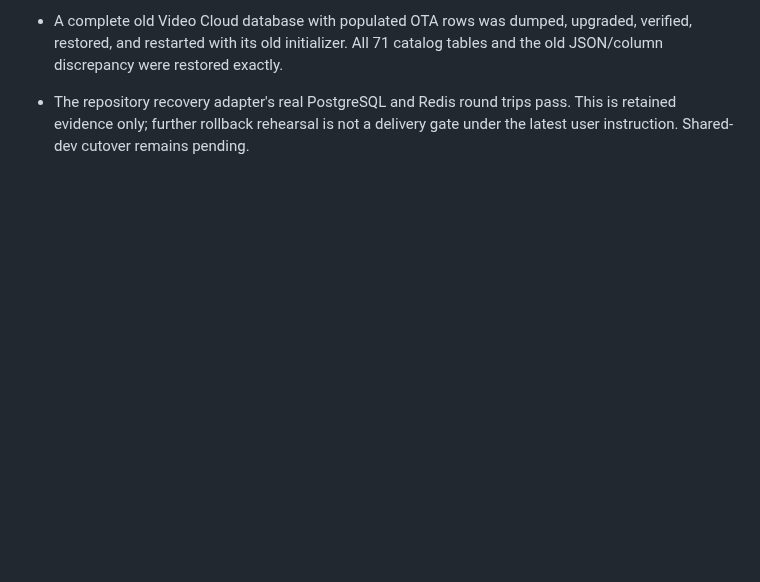
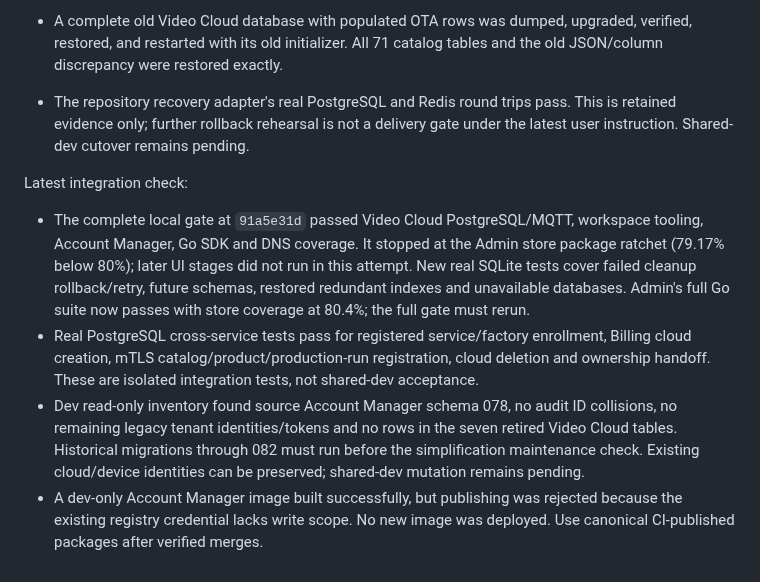
Before and after one commit to hkt999rtk/rtk_cloud_workspace, a Markdown page: docs/design/database-simplification-implementation.md, the part around the change. Drawn GitHub-style; blank space fills up the shorter version.

Commit message:
Integrate schema maintenance recovery coverage and validation evidence

```diff
--- a/docs/design/database-simplification-implementation.md
+++ b/docs/design/database-simplification-implementation.md
@@ -113,3 +113,24 @@ Additional local verification:
 - The repository recovery adapter's real PostgreSQL and Redis round trips pass.
   This is retained evidence only; further rollback rehearsal is not a delivery
   gate under the latest user instruction. Shared-dev cutover remains pending.
+
+Latest integration check:
+
+- The complete local gate at `91a5e31d` passed Video Cloud PostgreSQL/MQTT,
+  workspace tooling, Account Manager, Go SDK and DNS coverage. It stopped at the
+  Admin store package ratchet (79.17% below 80%); later UI stages did not run in
+  this attempt. New real SQLite tests cover failed cleanup rollback/retry,
+  future schemas, restored redundant indexes and unavailable databases. Admin's
+  full Go suite now passes with store coverage at 80.4%; the full gate must rerun.
+- Real PostgreSQL cross-service tests pass for registered service/factory
+  enrollment, Billing cloud creation, mTLS catalog/product/production-run
+  registration, cloud deletion and ownership handoff. These are isolated
+  integration tests, not shared-dev acceptance.
+- Dev read-only inventory found source Account Manager schema 078, no audit ID
+  collisions, no remaining legacy tenant identities/tokens and no rows in the
+  seven retired Video Cloud tables. Historical migrations through 082 must run
+  before the simplification maintenance check. Existing cloud/device identities
+  can be preserved; shared-dev mutation remains pending.
+- A dev-only Account Manager image built successfully, but publishing was
+  rejected because the existing registry credential lacks write scope. No new
+  image was deployed. Use canonical CI-published packages after verified merges.
```
Also changed, not shown: docs/design/database-er-diagrams.md (+1 -1 lines).
